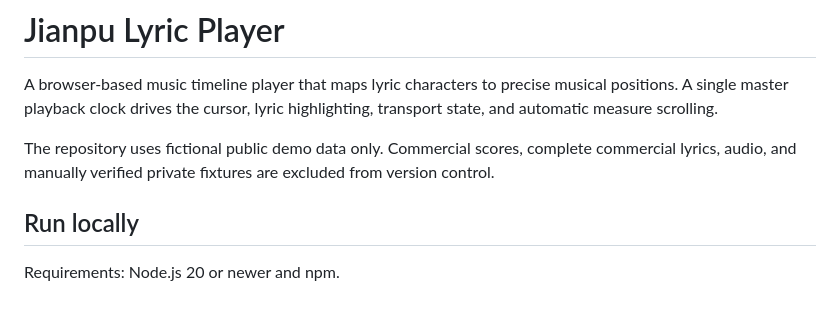
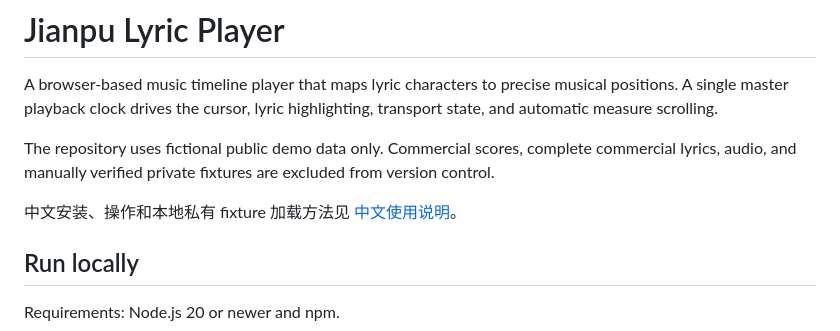
Before and after one commit to GNYKCZ/jianpu-lyric-player, a Markdown page: README.md, the part around the change. Drawn GitHub-style; blank space fills up the shorter version.

Commit message:
docs: add Chinese local fixture guide

```diff
--- a/README.md
+++ b/README.md
@@ -3,6 +3,8 @@
 A browser-based music timeline player that maps lyric characters to precise musical positions. A single master playback clock drives the cursor, lyric highlighting, transport state, and automatic measure scrolling.
 
 The repository uses fictional public demo data only. Commercial scores, complete commercial lyrics, audio, and manually verified private fixtures are excluded from version control.
+
+中文安装、操作和本地私有 fixture 加载方法见 [中文使用说明](docs/使用说明.md)。
 
 ## Run locally
 
```
Also changed, not shown: docs/使用说明.md (added, +92 -0 lines).
